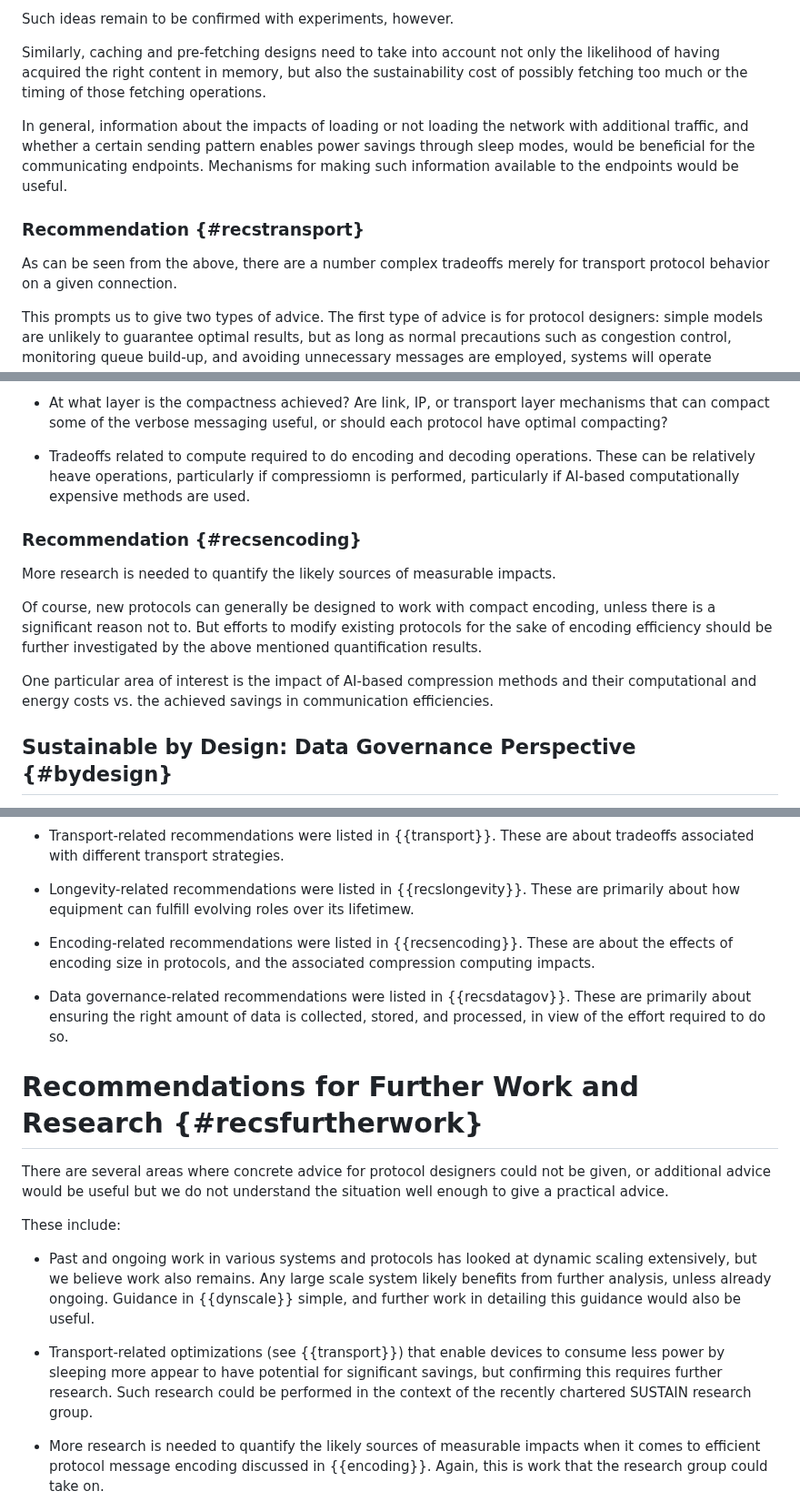
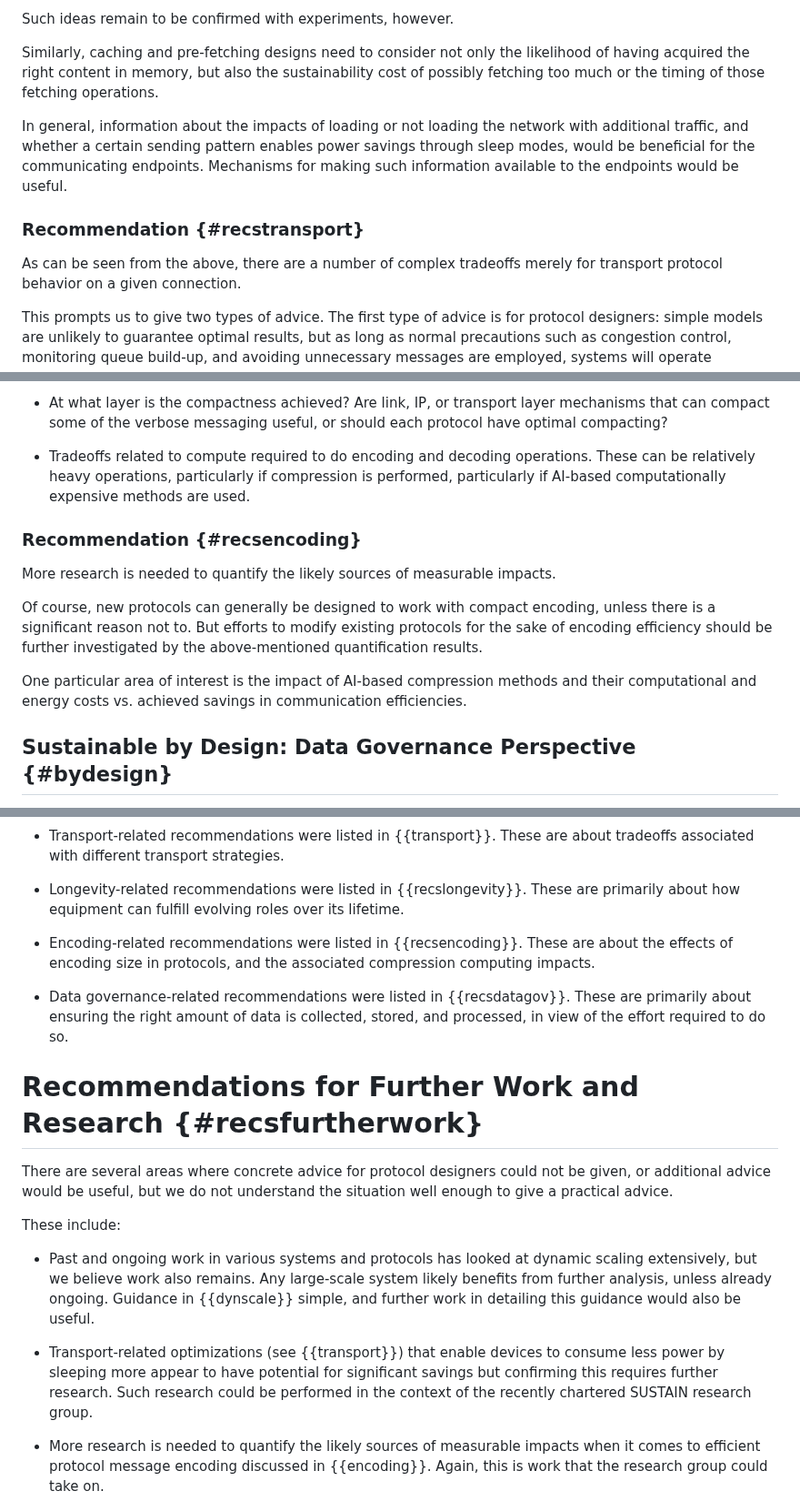
Before and after one commit to jariarkko/draft-eimpact-arch-considerations, a Markdown page: draft-various-eimpact-arch-considerations.md, 3 parts joined by grey strips. Shown at 91% size. GitHub-like rendering.

```diff
--- a/draft-various-eimpact-arch-considerations.md
+++ b/draft-various-eimpact-arch-considerations.md
@@ -826,7 +826,7 @@ growth from transmission delays to scale back if delay should occur.
 
 Such ideas remain to be confirmed with experiments, however.
 
-Similarly, caching and pre-fetching designs need to take into account
+Similarly, caching and pre-fetching designs need to consider
 not only the likelihood of having acquired the right content in memory,
 but also the sustainability cost of possibly fetching too much or the
 timing of those fetching operations.
@@ -839,7 +839,7 @@ information available to the endpoints would be useful.
 
 ### Recommendation {#recstransport}
 
-As can be seen from the above, there are a number complex tradeoffs merely for transport
+As can be seen from the above, there are a number of complex tradeoffs merely for transport
 protocol behavior on a given connection.
 
 This prompts us to give two types of advice. The first type of advice is for protocol designers:
@@ -933,7 +933,7 @@ other content than, e.g., HTTP headers. Moran et al. argued in their 2022 paper
   messaging useful, or should each protocol have optimal
   compacting?
 
-* Tradeoffs related to compute required to do encoding and decoding operations. These can be relatively heave operations, particularly if compressiomn is performed, particularly if AI-based
+* Tradeoffs related to compute required to do encoding and decoding operations. These can be relatively heavy operations, particularly if compression is performed, particularly if AI-based
   computationally expensive methods are used.
 
 ### Recommendation {#recsencoding}
@@ -944,9 +944,9 @@ impacts.
 Of course, new protocols can generally be designed to work with
 compact encoding, unless there is a significant reason not to. But
 efforts to modify existing protocols for the sake of encoding
-efficiency should be further investigated by the above mentioned quantification results.
+efficiency should be further investigated by the above-mentioned quantification results.
 
-One particular area of interest is the impact of AI-based compression methods and their computational and energy costs vs. the achieved savings in communication efficiencies.
+One particular area of interest is the impact of AI-based compression methods and their computational and energy costs vs. achieved savings in communication efficiencies.
 
 ## Sustainable by Design: Data Governance Perspective {#bydesign}
 
@@ -1023,7 +1023,7 @@ architects have been listed in {{understanding}} and
 
 * Longevity-related recommendations were listed in {{recslongevity}}.
    These are primarily about how equipment can fulfill evolving roles
-   over its lifetimew.
+   over its lifetime.
 
 * Encoding-related recommendations were listed in
   {{recsencoding}}. These are about the effects of encoding size in
@@ -1037,20 +1037,20 @@ architects have been listed in {{understanding}} and
 # Recommendations for Further Work and Research {#recsfurtherwork}
 
 There are several areas where concrete advice for protocol designers
-could not be given, or additional advice would be useful but we do not
+could not be given, or additional advice would be useful, but we do not
 understand the situation well enough to give a practical advice.
 
 These include:
 
 * Past and ongoing work in
 various systems and protocols has looked at dynamic scaling extensively, but we
-believe work also remains. Any large scale system likely benefits from
+believe work also remains. Any large-scale system likely benefits from
 further analysis, unless already ongoing. Guidance in {{dynscale}}
 simple, and further work in detailing this guidance would also be useful.
 
 * Transport-related optimizations (see {{transport}}) that enable devices to consume less
 power by sleeping more appear to have potential for significant
-savings, but confirming this requires further research. Such research
+savings but confirming this requires further research. Such research
 could be performed in the context of the recently chartered SUSTAIN
 research group.
 
```
Also changed, not shown: other parts of draft-various-eimpact-arch-considerations.md (+24 -24 lines).
